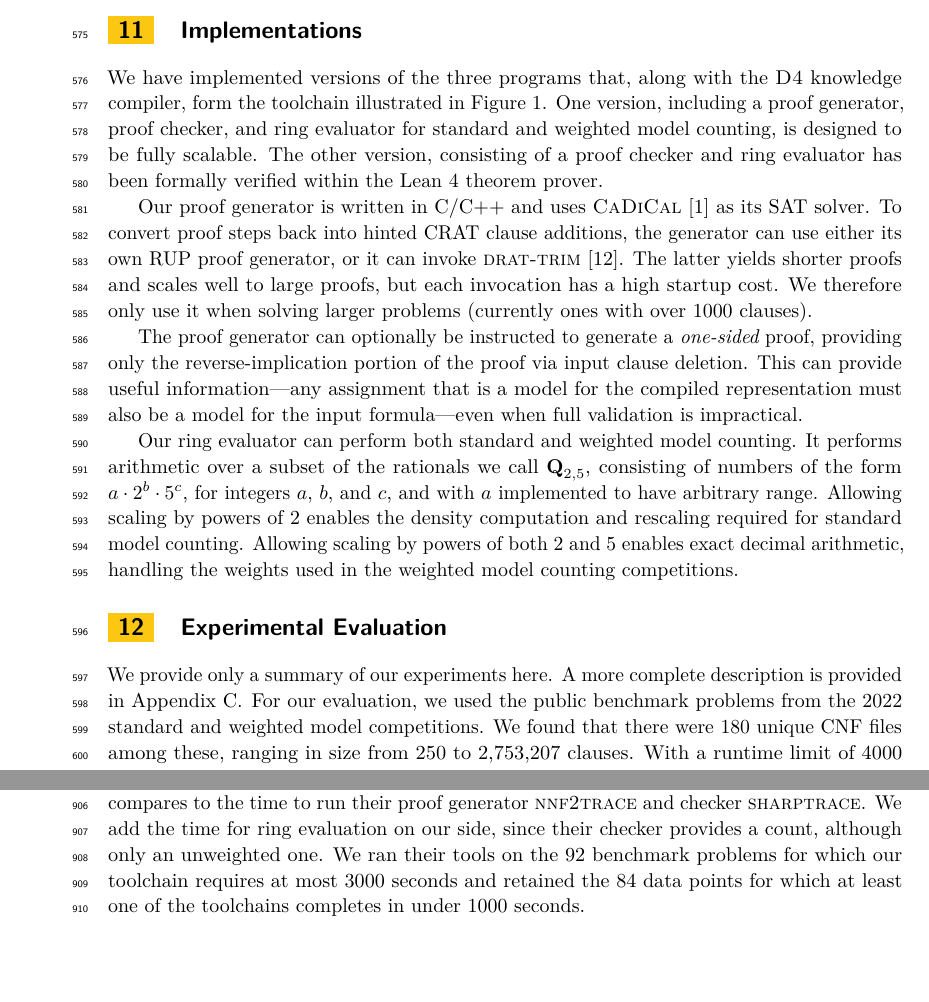
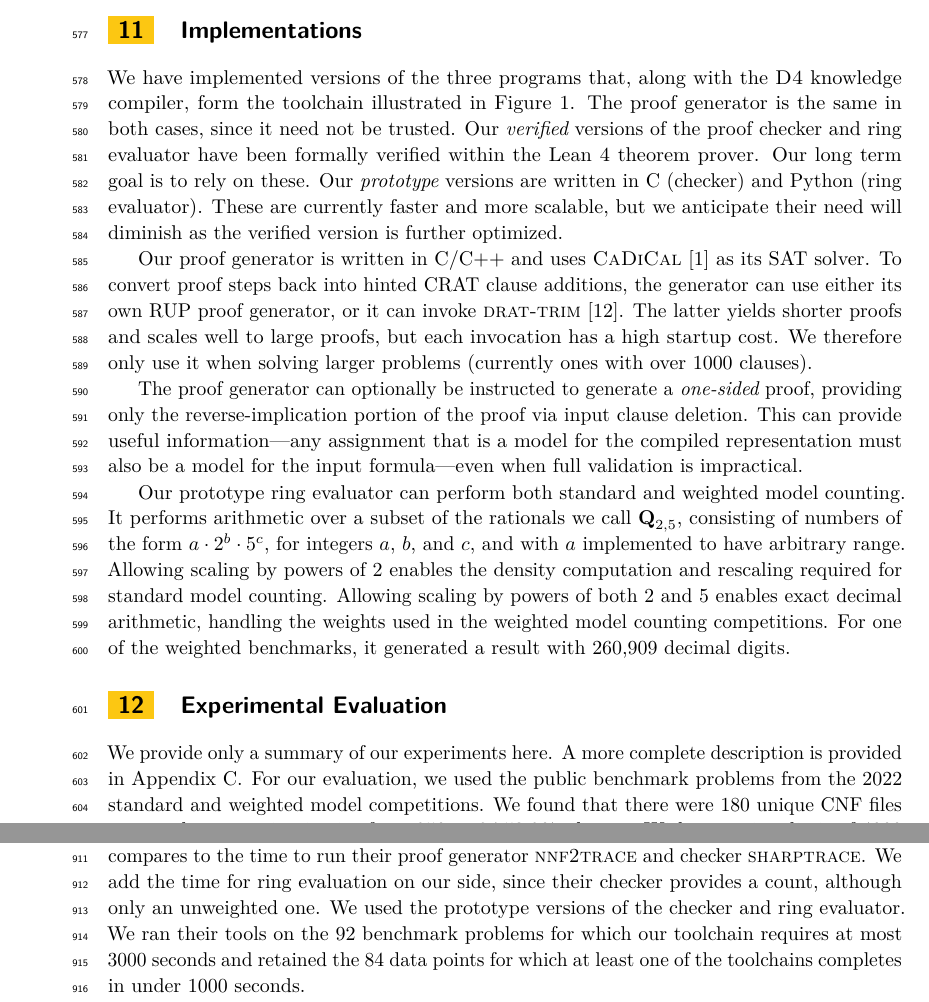
Before and after one commit to avigad/model-counting, a LaTeX paper (doc/mc-paper.tex): two parts of pages 14 and 26 of 33, joined at a grey line, cut so that both start at the same text, the shorter picture padded with empty space. Compiled offline with pdfLaTeX.

Commit message:
Refer to checkers as prototype and verified

```diff
--- a/doc/mc-paper.tex
+++ b/doc/mc-paper.tex
@@ -1165,12 +1168,17 @@ optimizations yield substantial benefits.
 
 
 \section{Implementations}
-We have implemented versions of the three programs that, along with the \dfour{} knowledge compiler,  form the
-toolchain illustrated in Figure~\ref{fig:chain}.  One version,
-including a proof generator, proof checker, and ring evaluator for
-standard and weighted model counting, is designed to be fully
-scalable.  The other version, consisting of a proof checker and
-ring evaluator has been formally verified within the \lean{} theorem prover.
+We have implemented versions of the three programs that, along with
+the \dfour{} knowledge compiler, form the toolchain illustrated in
+Figure~\ref{fig:chain}.  The proof generator is the same in both
+cases, since it need not be trusted.
+Our {\em verified}
+versions of the proof checker and ring evaluator have been formally
+verified within the \lean{} theorem prover.  Our long term goal is to
+rely on these.  Our {\em prototype} versions are written in C
+(checker) and Python (ring evaluator).  These are currently faster and
+more scalable, but we anticipate their need will diminish as the
+verified version is further optimized.
 %% Our long-term goal is to have a toolchain suitable for use in a
 %% knowledge compiler competition, along the lines of the annual
 %% competitions for other automated reasoning tools.  (The results could be evaluated for correctness
@@ -1200,16 +1208,16 @@ assignment that is a model for the compiled representation
 must also be a model for the input formula---even when
 full validation is impractical.
 
-Our ring evaluator can perform both standard and weighted model
-counting.  It performs arithmetic over a subset of the rationals
-we call $\drational$,
-consisting of numbers of the form
-$a \cdot 2^{b} \cdot 5^{c}$, for integers $a$, $b$, and $c$, and
-with $a$ implemented to have arbitrary range.
-Allowing scaling by powers of 2 enables the density computation
-and rescaling required for standard model counting.  Allowing scaling
-by powers of both 2 and 5 enables exact decimal arithmetic, handling
-the weights used in the weighted model counting competitions.
+Our prototype ring evaluator can perform both standard and weighted
+model counting.  It performs arithmetic over a subset of the rationals
+we call $\drational$, consisting of numbers of the form $a \cdot 2^{b}
+\cdot 5^{c}$, for integers $a$, $b$, and $c$, and with $a$ implemented
+to have arbitrary range.  Allowing scaling by powers of 2 enables the
+density computation and rescaling required for standard model
+counting.  Allowing scaling by powers of both 2 and 5 enables exact
+decimal arithmetic, handling the weights used in the weighted model
+counting competitions.  For one of the weighted benchmarks, it
+generated a result with 260,909 decimal digits.
 
 \section{Experimental Evaluation}
 \label{sect:experimental}
@@ -1842,7 +1850,8 @@ generation, proof checking, and ring evaluation in the CRAT toolchain compares t
 run their proof generator \progname{nnf2trace} and checker
 \progname{sharptrace}.  We add the time for ring evaluation on our
 side, since their checker provides a count, although only an
-unweighted one.  We ran their tools on the 92 benchmark problems for
+unweighted one.  We used the prototype versions of the checker and ring evaluator.
+We ran their tools on the 92 benchmark problems for
 which our toolchain requires at most 3000 seconds and retained
 the 84 data points for which at least one of the toolchains completes in under 1000 seconds.
 
```
Also changed, not shown: doc/figure-check.tex (+1 -1 lines), doc/leanappendix.tex (+4 -3 lines), doc/mc-paper.tex (23 more changed lines).
